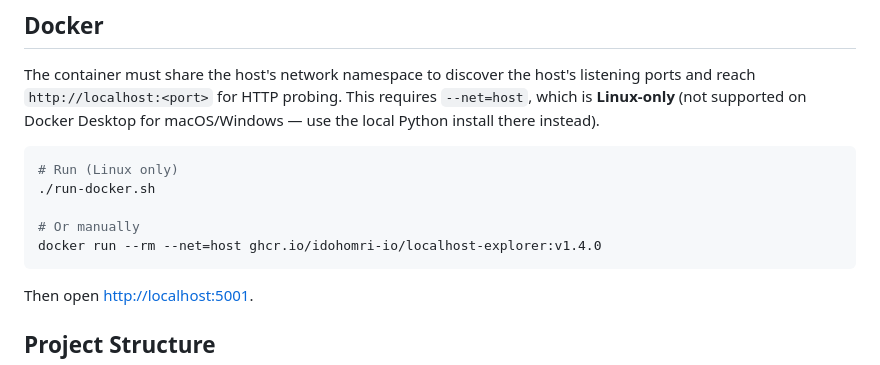
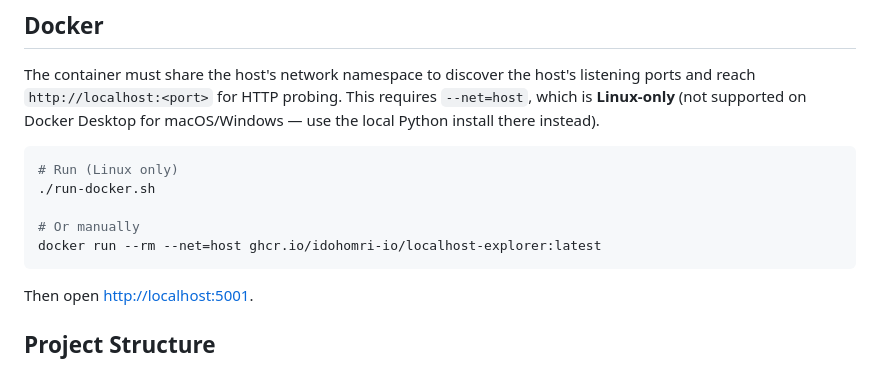
Before and after one commit to idohomri-io/localhost-explorer, a Markdown page: README.md, the part around the change. Drawn GitHub-style.

Commit message:
update README and compose

````diff
--- a/README.md
+++ b/README.md
@@ -80,7 +80,7 @@ The container must share the host's network namespace to discover the host's lis
 ./run-docker.sh
 
 # Or manually
-docker run --rm --net=host ghcr.io/idohomri-io/localhost-explorer:v1.4.0
+docker run --rm --net=host ghcr.io/idohomri-io/localhost-explorer:latest
 ```
 
 Then open [http://localhost:5001](http://localhost:5001).
````
